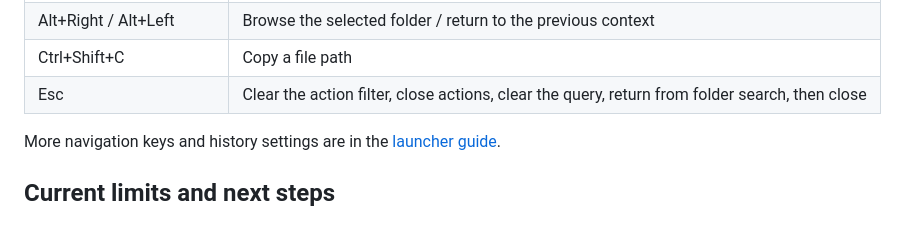
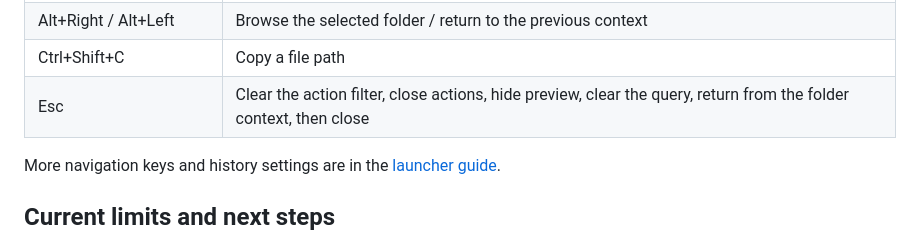
Before and after one commit to Lucenx9/ferroseek, a Markdown page: README.md, the part around the change. Drawn GitHub-style.

```diff
--- a/README.md
+++ b/README.md
@@ -82,7 +82,7 @@ configuration, optional service enablement, archives and uninstall.
 | Ctrl+Enter | Reveal a file or continue a calculation from its result |
 | Alt+Right / Alt+Left | Browse the selected folder / return to the previous context |
 | Ctrl+Shift+C | Copy a file path |
-| Esc | Clear the action filter, close actions, clear the query, return from folder search, then close |
+| Esc | Clear the action filter, close actions, hide preview, clear the query, return from the folder context, then close |
 
 More navigation keys and history settings are in the [launcher guide](docs/LAUNCHER.md).
 
```
Also changed, not shown: docs/assets/launcher-folder-browser.png (added), docs/assets/launcher-folder-search.png, 1 other file.
